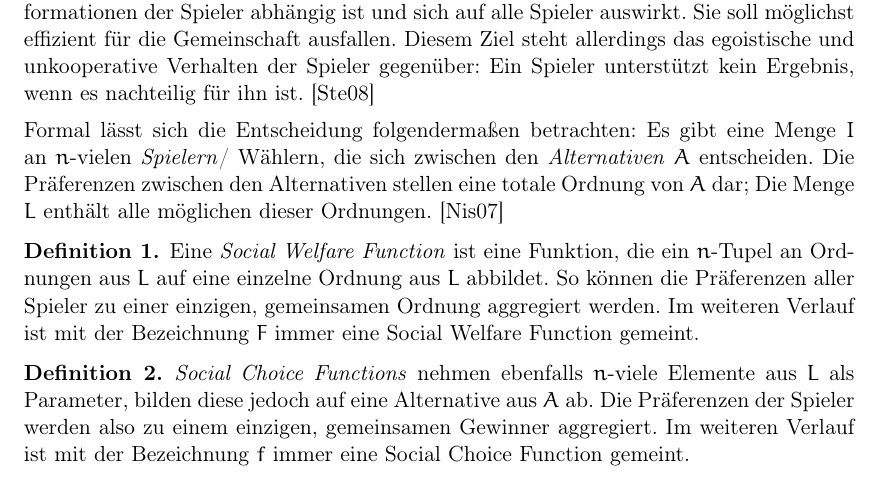
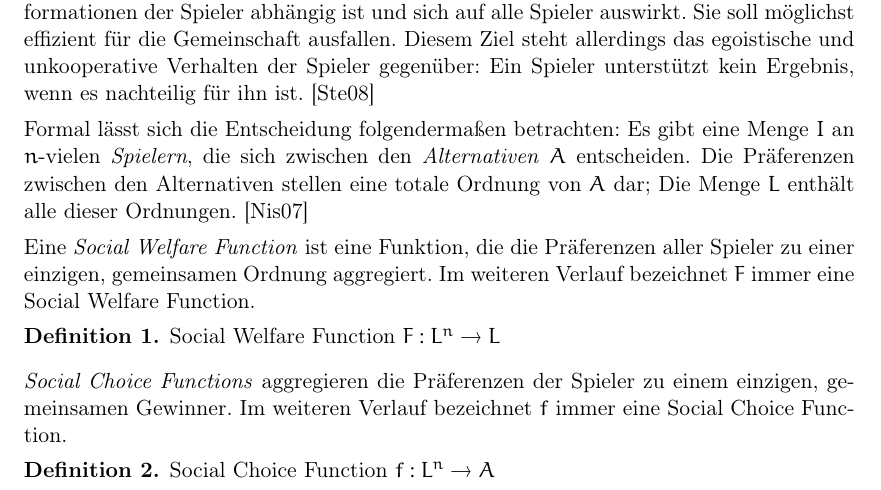
Before and after one commit to timlg07/Mechanism-Design, a LaTeX paper (Handout.tex): part of page 1 of 3, cut so that both start at the same text. Compiled offline with pdfLaTeX.

Commit message:
implemented feedback: definitions introduction

```diff
--- a/Handout.tex
+++ b/Handout.tex
@@ -62,16 +62,18 @@
 \emph{Mechanism Design} beschäftigt sich mit dem Aufstellen von Regeln um eine soziale Wahl zu erreichen. Diese soziale Wahl ist eine Gruppenentscheidung, die von den privaten Informationen der Spieler abhängig ist und sich auf alle Spieler auswirkt. Sie soll möglichst effizient für die Gemeinschaft ausfallen. Diesem Ziel steht allerdings das egoistische und unkooperative Verhalten der Spieler gegenüber: Ein Spieler unterstützt kein Ergebnis, wenn es nachteilig für ihn ist.~\cite{ste08}
 
 Formal lässt sich die Entscheidung folgendermaßen betrachten:
-Es gibt eine Menge $I$ an $n$-vielen \emph{Spielern}/ Wählern, die sich zwischen den \emph{Alternativen} $A$ entscheiden. Die Präferenzen zwischen den Alternativen stellen eine totale Ordnung von $A$ dar; Die Menge $L$ enthält alle möglichen dieser Ordnungen.~\cite{nis07}
+Es gibt eine Menge $I$ an $n$-vielen \emph{Spielern}, die sich zwischen den \emph{Alternativen} $A$ entscheiden. Die Präferenzen zwischen den Alternativen stellen eine totale Ordnung von $A$ dar; Die Menge $L$ enthält alle dieser Ordnungen.~\cite{nis07}
 
+Eine \emph{Social Welfare Function} ist eine Funktion, die die Präferenzen aller Spieler zu einer einzigen, gemeinsamen Ordnung aggregiert. Im weiteren Verlauf bezeichnet $F$ immer eine Social Welfare Function.
 \begin{definition}
 	\label{def:socialwelfarefunc}
-	Eine \emph{Social Welfare Function} ist eine Funktion, die ein $n$-Tupel an Ordnungen aus $L$ auf eine einzelne Ordnung aus $L$ abbildet. So können die Präferenzen aller Spieler zu einer einzigen, gemeinsamen Ordnung aggregiert werden. Im weiteren Verlauf ist mit der Bezeichnung $F$ immer eine Social Welfare Function gemeint.
+	Social Welfare Function $F : L^n \rightarrow L$
 \end{definition}
 
+\emph{Social Choice Functions} aggregieren die Präferenzen der Spieler zu einem einzigen, gemeinsamen Gewinner. Im weiteren Verlauf bezeichnet $f$ immer eine Social Choice Function.
 \begin{definition}
 	\label{def:socialchoicefunc}
-	\emph{Social Choice Functions} nehmen ebenfalls $n$-viele Elemente aus $L$ als Parameter, bilden diese jedoch auf eine Alternative aus $A$ ab. Die Präferenzen der Spieler werden also zu einem einzigen, gemeinsamen Gewinner aggregiert. Im weiteren Verlauf ist mit der Bezeichnung $f$ immer eine Social Choice Function gemeint.
+	Social Choice Function $f : L^n \rightarrow A$
 \end{definition}
 
 \section{Arrow's Theorem, Gibbard-Satterthwaite}
```
